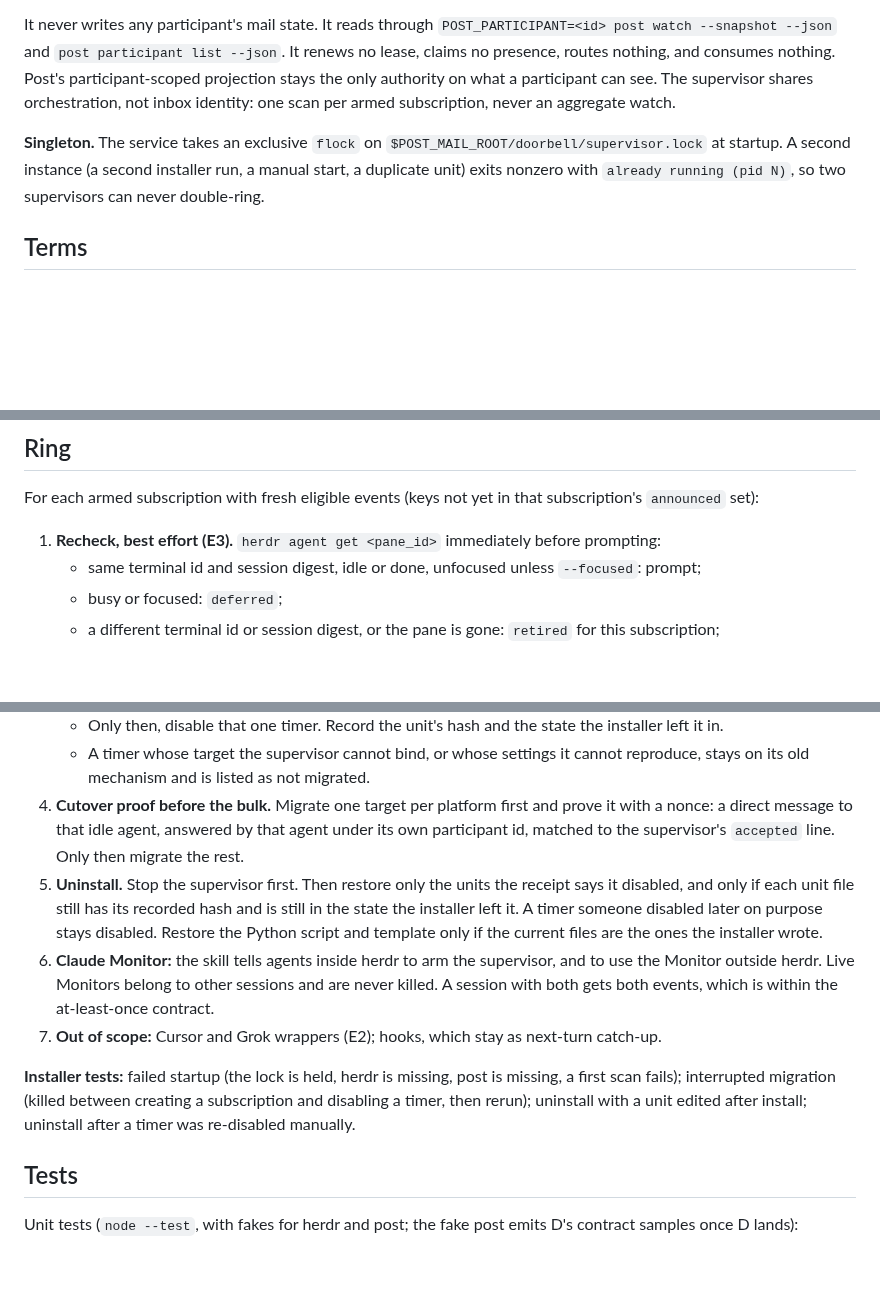
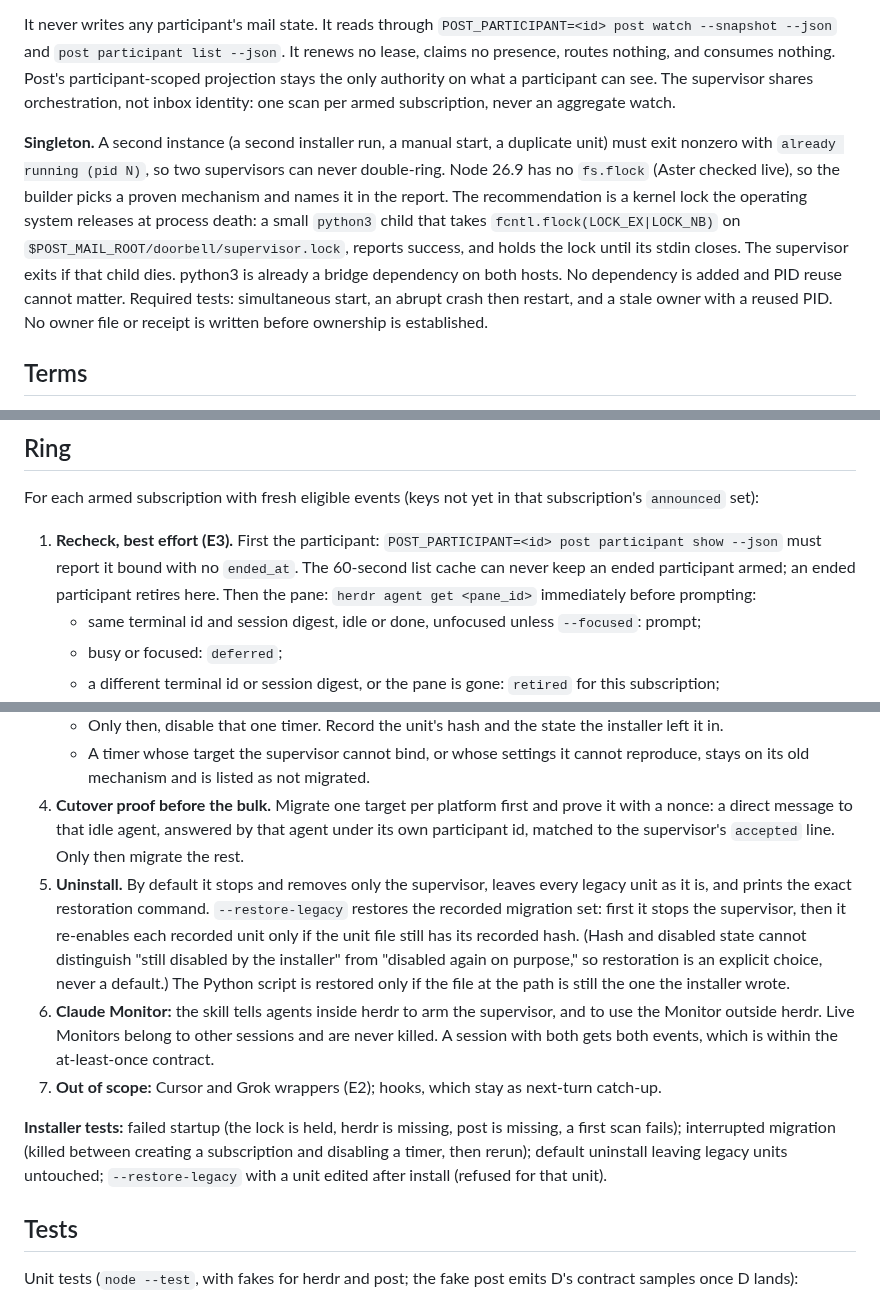
Before and after one commit to treygoff24/post, a Markdown page: docs/plans/doorbell-supervisor-design.md, 3 parts joined by grey strips. Drawn GitHub-style; blank space fills up the shorter version.

```diff
--- a/docs/plans/doorbell-supervisor-design.md
+++ b/docs/plans/doorbell-supervisor-design.md
@@ -22,7 +22,7 @@ Waking an idle agent takes five mechanisms today: the Claude Monitor, per-harnes
 
 It never writes any participant's mail state. It reads through `POST_PARTICIPANT=<id> post watch --snapshot --json` and `post participant list --json`. It renews no lease, claims no presence, routes nothing, and consumes nothing. Post's participant-scoped projection stays the only authority on what a participant can see. The supervisor shares orchestration, not inbox identity: one scan per armed subscription, never an aggregate watch.
 
-**Singleton.** The service takes an exclusive `flock` on `$POST_MAIL_ROOT/doorbell/supervisor.lock` at startup. A second instance (a second installer run, a manual start, a duplicate unit) exits nonzero with `already running (pid N)`, so two supervisors can never double-ring.
+**Singleton.** A second instance (a second installer run, a manual start, a duplicate unit) must exit nonzero with `already running (pid N)`, so two supervisors can never double-ring. Node 26.9 has no `fs.flock` (Aster checked live), so the builder picks a proven mechanism and names it in the report. The recommendation is a kernel lock the operating system releases at process death: a small `python3` child that takes `fcntl.flock(LOCK_EX|LOCK_NB)` on `$POST_MAIL_ROOT/doorbell/supervisor.lock`, reports success, and holds the lock until its stdin closes. The supervisor exits if that child dies. python3 is already a bridge dependency on both hosts. No dependency is added and PID reuse cannot matter. Required tests: simultaneous start, an abrupt crash then restart, and a stale owner with a reused PID. No owner file or receipt is written before ownership is established.
 
 ## Terms
 
@@ -98,7 +98,7 @@ A participant in two channels who subscribes to one gets ordinary events from th
 
 For each armed subscription with fresh eligible events (keys not yet in that subscription's `announced` set):
 
-1. **Recheck, best effort (E3).** `herdr agent get <pane_id>` immediately before prompting:
+1. **Recheck, best effort (E3).** First the participant: `POST_PARTICIPANT=<id> post participant show --json` must report it bound with no `ended_at`. The 60-second list cache can never keep an ended participant armed; an ended participant retires here. Then the pane: `herdr agent get <pane_id>` immediately before prompting:
    - same terminal id and session digest, idle or done, unfocused unless `--focused`: prompt;
    - busy or focused: `deferred`;
    - a different terminal id or session digest, or the pane is gone: `retired` for this subscription;
@@ -160,11 +161,11 @@ The installer is idempotent and records each step in `$POST_MAIL_ROOT/doorbell/i
    - Only then, disable that one timer. Record the unit's hash and the state the installer left it in.
    - A timer whose target the supervisor cannot bind, or whose settings it cannot reproduce, stays on its old mechanism and is listed as not migrated.
 4. **Cutover proof before the bulk.** Migrate one target per platform first and prove it with a nonce: a direct message to that idle agent, answered by that agent under its own participant id, matched to the supervisor's `accepted` line. Only then migrate the rest.
-5. **Uninstall.** Stop the supervisor first. Then restore only the units the receipt says it disabled, and only if each unit file still has its recorded hash and is still in the state the installer left it. A timer someone disabled later on purpose stays disabled. Restore the Python script and template only if the current files are the ones the installer wrote.
+5. **Uninstall.** By default it stops and removes only the supervisor, leaves every legacy unit as it is, and prints the exact restoration command. `--restore-legacy` restores the recorded migration set: first it stops the supervisor, then it re-enables each recorded unit only if the unit file still has its recorded hash. (Hash and disabled state cannot distinguish "still disabled by the installer" from "disabled again on purpose," so restoration is an explicit choice, never a default.) The Python script is restored only if the file at the path is still the one the installer wrote.
 6. **Claude Monitor:** the skill tells agents inside herdr to arm the supervisor, and to use the Monitor outside herdr. Live Monitors belong to other sessions and are never killed. A session with both gets both events, which is within the at-least-once contract.
 7. **Out of scope:** Cursor and Grok wrappers (E2); hooks, which stay as next-turn catch-up.
 
-**Installer tests:** failed startup (the lock is held, herdr is missing, post is missing, a first scan fails); interrupted migration (killed between creating a subscription and disabling a timer, then rerun); uninstall with a unit edited after install; uninstall after a timer was re-disabled manually.
+**Installer tests:** failed startup (the lock is held, herdr is missing, post is missing, a first scan fails); interrupted migration (killed between creating a subscription and disabling a timer, then rerun); default uninstall leaving legacy units untouched; `--restore-legacy` with a unit edited after install (refused for that unit).
 
 ## Tests
 
```
Also changed, not shown: other parts of docs/plans/doorbell-supervisor-design.md (+10 -8 lines).
